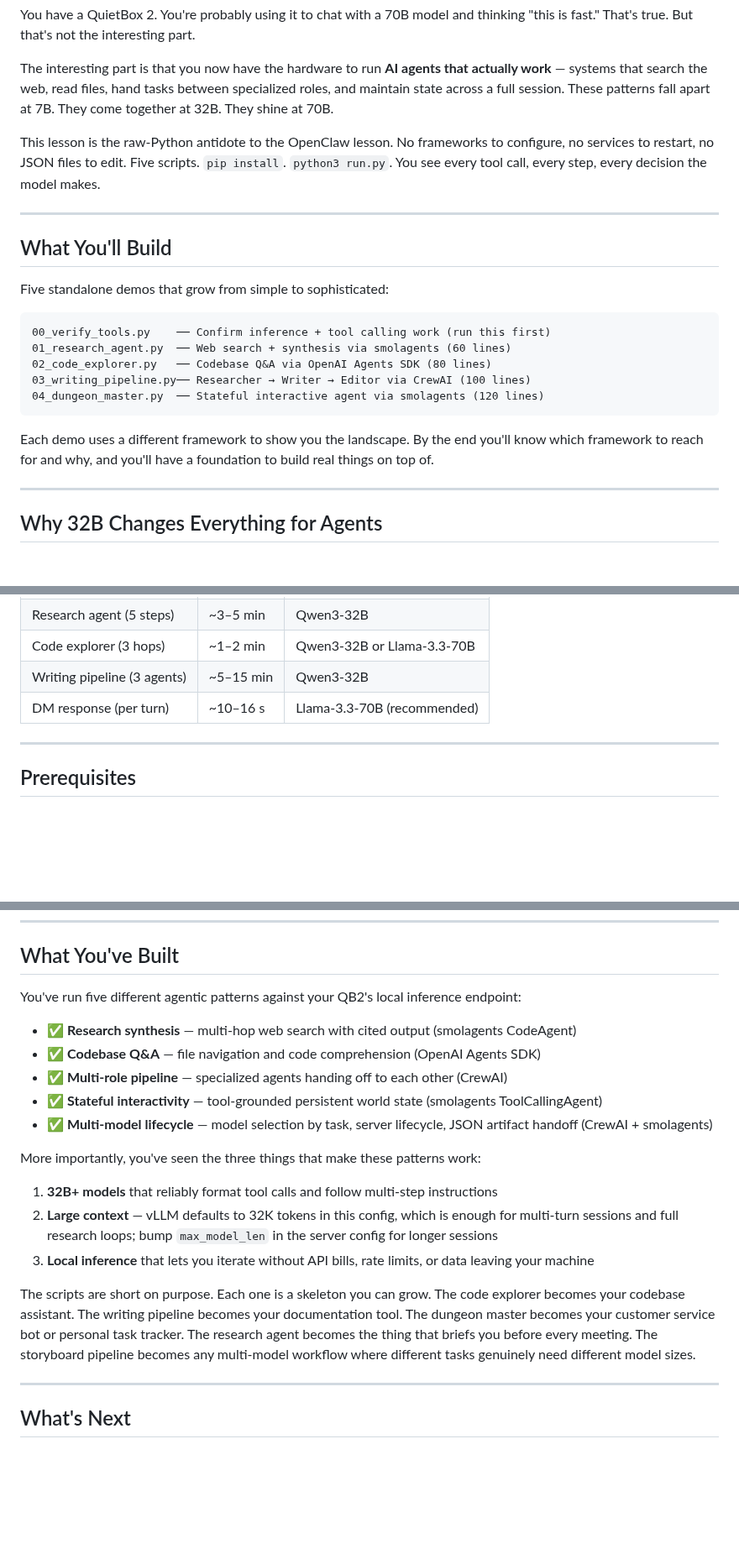
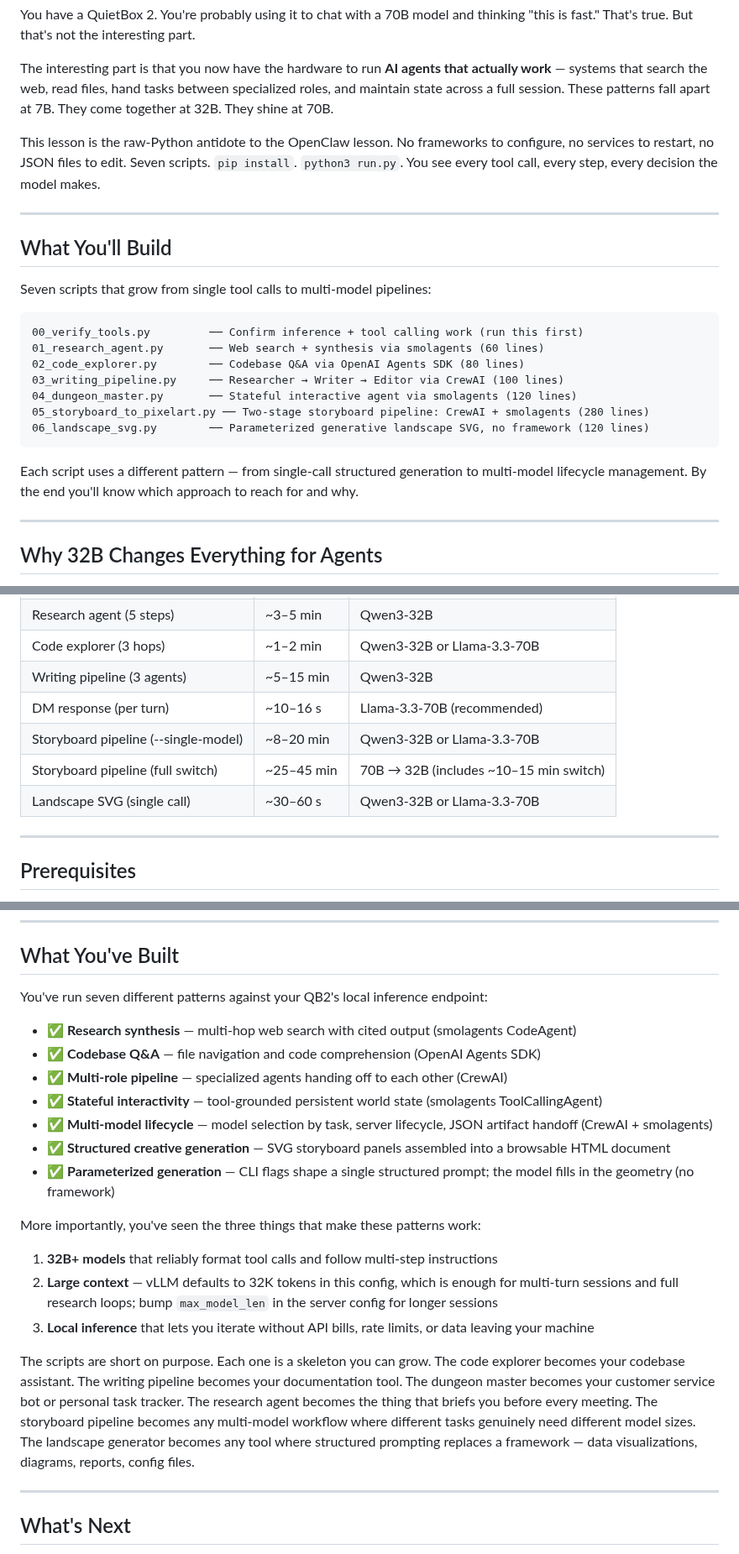
Before and after one commit to tenstorrent/tt-vscode-toolkit, a Markdown page: content/lessons/qb2-local-agents.md, 3 parts joined by grey strips. Shown at 84% size. Drawn GitHub-style; blank space fills up the shorter version.

Commit message:
docs: update lesson intro and summary for Demo 5 and Demo 6
- Intro: 'Five scripts' → 'Seven scripts'
- What You'll Build: add Demo 5 and Demo 6 entries to the script listing
- Performance table: add rows for storyboard pipeline (single-model and
  full switch) and landscape SVG
- Framework cheat sheet: add 'Direct OpenAI client' row; update model
  recommendation to mention storyboard Stage 1
- What You've Built: add structured creative generation and parameterized
  generation bullets
- Closing paragraph: mention landscape SVG as a generalizable pattern

````diff
--- a/content/lessons/qb2-local-agents.md
+++ b/content/lessons/qb2-local-agents.md
@@ -30,23 +30,25 @@ You have a QuietBox 2. You're probably using it to chat with a 70B model and thi
 
 The interesting part is that you now have the hardware to run **AI agents that actually work** — systems that search the web, read files, hand tasks between specialized roles, and maintain state across a full session. These patterns fall apart at 7B. They come together at 32B. They shine at 70B.
 
-This lesson is the raw-Python antidote to the OpenClaw lesson. No frameworks to configure, no services to restart, no JSON files to edit. Five scripts. `pip install`. `python3 run.py`. You see every tool call, every step, every decision the model makes.
+This lesson is the raw-Python antidote to the OpenClaw lesson. No frameworks to configure, no services to restart, no JSON files to edit. Seven scripts. `pip install`. `python3 run.py`. You see every tool call, every step, every decision the model makes.
 
 ---
 
 ## What You'll Build
 
-Five standalone demos that grow from simple to sophisticated:
+Seven scripts that grow from single tool calls to multi-model pipelines:
 
 ```
-00_verify_tools.py    ── Confirm inference + tool calling work (run this first)
-01_research_agent.py  ── Web search + synthesis via smolagents (60 lines)
-02_code_explorer.py   ── Codebase Q&A via OpenAI Agents SDK (80 lines)
-03_writing_pipeline.py── Researcher → Writer → Editor via CrewAI (100 lines)
-04_dungeon_master.py  ── Stateful interactive agent via smolagents (120 lines)
+00_verify_tools.py         ── Confirm inference + tool calling work (run this first)
+01_research_agent.py       ── Web search + synthesis via smolagents (60 lines)
+02_code_explorer.py        ── Codebase Q&A via OpenAI Agents SDK (80 lines)
+03_writing_pipeline.py     ── Researcher → Writer → Editor via CrewAI (100 lines)
+04_dungeon_master.py       ── Stateful interactive agent via smolagents (120 lines)
+05_storyboard_to_pixelart.py ── Two-stage storyboard pipeline: CrewAI + smolagents (280 lines)
+06_landscape_svg.py        ── Parameterized generative landscape SVG, no framework (120 lines)
 ```
 
-Each demo uses a different framework to show you the landscape. By the end you'll know which framework to reach for and why, and you'll have a foundation to build real things on top of.
+Each script uses a different pattern — from single-call structured generation to multi-model lifecycle management. By the end you'll know which approach to reach for and why.
 
 ---
 
@@ -81,6 +83,9 @@ A 3-step loop with 7B succeeds barely half the time. The same loop with 32B work
 | Code explorer (3 hops) | ~1–2 min | Qwen3-32B or Llama-3.3-70B |
 | Writing pipeline (3 agents) | ~5–15 min | Qwen3-32B |
 | DM response (per turn) | ~10–16 s | Llama-3.3-70B (recommended) |
+| Storyboard pipeline (--single-model) | ~8–20 min | Qwen3-32B or Llama-3.3-70B |
+| Storyboard pipeline (full switch) | ~25–45 min | 70B → 32B (includes ~10–15 min switch) |
+| Landscape SVG (single call) | ~30–60 s | Qwen3-32B or Llama-3.3-70B |
 
 ---
 
@@ -1382,13 +1388,15 @@ which tt-smi && tt-smi -s   # tt-smi must be on PATH
 
 ## What You've Built
 
-You've run five different agentic patterns against your QB2's local inference endpoint:
+You've run seven different patterns against your QB2's local inference endpoint:
 
 - ✅ **Research synthesis** — multi-hop web search with cited output (smolagents CodeAgent)
 - ✅ **Codebase Q&A** — file navigation and code comprehension (OpenAI Agents SDK)
 - ✅ **Multi-role pipeline** — specialized agents handing off to each other (CrewAI)
 - ✅ **Stateful interactivity** — tool-grounded persistent world state (smolagents ToolCallingAgent)
 - ✅ **Multi-model lifecycle** — model selection by task, server lifecycle, JSON artifact handoff (CrewAI + smolagents)
+- ✅ **Structured creative generation** — SVG storyboard panels assembled into a browsable HTML document
+- ✅ **Parameterized generation** — CLI flags shape a single structured prompt; the model fills in the geometry (no framework)
 
 More importantly, you've seen the three things that make these patterns work:
 
@@ -1396,7 +1404,7 @@ More importantly, you've seen the three things that make these patterns work:
 2. **Large context** — vLLM defaults to 32K tokens in this config, which is enough for multi-turn sessions and full research loops; bump `max_model_len` in the server config for longer sessions
 3. **Local inference** that lets you iterate without API bills, rate limits, or data leaving your machine
 
-The scripts are short on purpose. Each one is a skeleton you can grow. The code explorer becomes your codebase assistant. The writing pipeline becomes your documentation tool. The dungeon master becomes your customer service bot or personal task tracker. The research agent becomes the thing that briefs you before every meeting. The storyboard pipeline becomes any multi-model workflow where different tasks genuinely need different model sizes.
+The scripts are short on purpose. Each one is a skeleton you can grow. The code explorer becomes your codebase assistant. The writing pipeline becomes your documentation tool. The dungeon master becomes your customer service bot or personal task tracker. The research agent becomes the thing that briefs you before every meeting. The storyboard pipeline becomes any multi-model workflow where different tasks genuinely need different model sizes. The landscape generator becomes any tool where structured prompting replaces a framework — data visualizations, diagrams, reports, config files.
 
 ---
 
````
Also changed, not shown: other parts of content/lessons/qb2-local-agents.md (+2 -1 lines).
